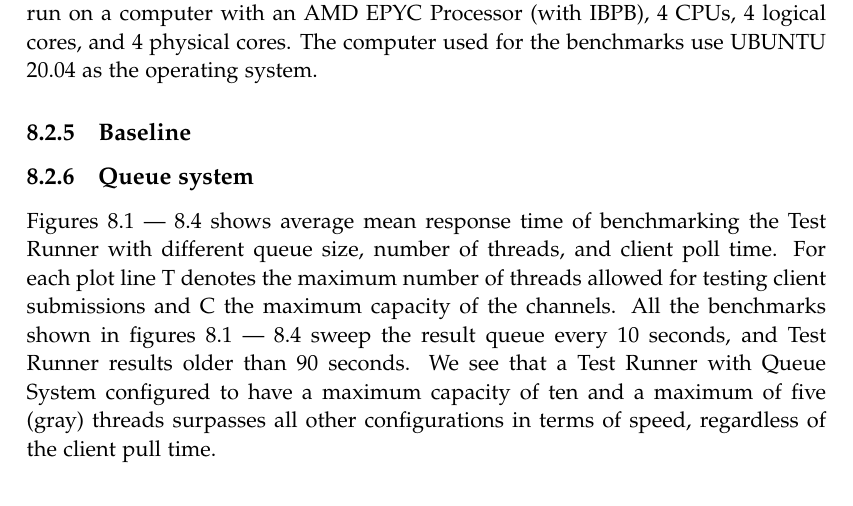
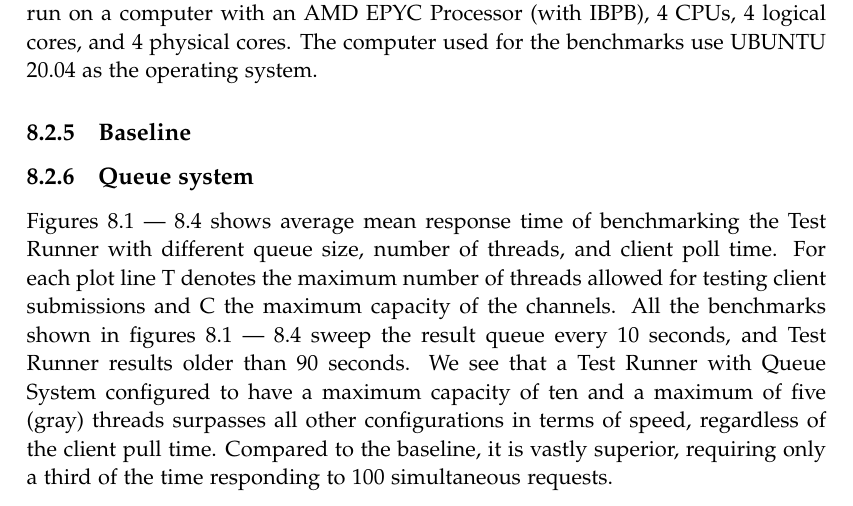
Before and after one commit to chhoumann/p7, a LaTeX thesis (report/master.tex, which reads report/sections/Chapter 09 - Evaluation/Benchmark.tex): part of page 47 of 63, cut so that both start at the same text. Compiled offline with pdfLaTeX.

Commit message:
Update Benchmark.tex

```diff
--- a/report/sections/Chapter 09 - Evaluation/Benchmark.tex
+++ b/report/sections/Chapter 09 - Evaluation/Benchmark.tex
@@ -165,5 +165,5 @@ All stress tests and benchmarks are run on a computer with an AMD EPYC Processor
 \end{figure}
 
 Figures \ref{fig:resultstart} --- \ref{fig:resultEnd} shows average mean response time of benchmarking the Test Runner with different queue size, number of threads, and client poll time. For each plot line T denotes the maximum number of threads allowed for testing client submissions and C the maximum capacity of the channels.
-All the benchmarks shown in figures \ref{fig:resultstart} --- \ref{fig:resultEnd} sweep the result queue every 10 seconds, and Test Runner results older than 90 seconds.
-We see that a Test Runner with Queue System configured to have a maximum capacity of ten and a maximum of five (gray) threads surpasses all other configurations in terms of speed, regardless of the client pull time.
+All the benchmarks shown in figures \ref{fig:resultstart} --- \ref{fig:resultEnd} sweep the result queue every 10 seconds, and Test Runner results older than 90 seconds. We see that a Test Runner with Queue System configured to have a maximum capacity of ten and a maximum of five (gray) threads surpasses all other configurations in terms of speed, regardless of the client pull time.
+Compared to the baseline, it is vastly superior, requiring only a third of the time responding to 100 simultaneous requests.
```
